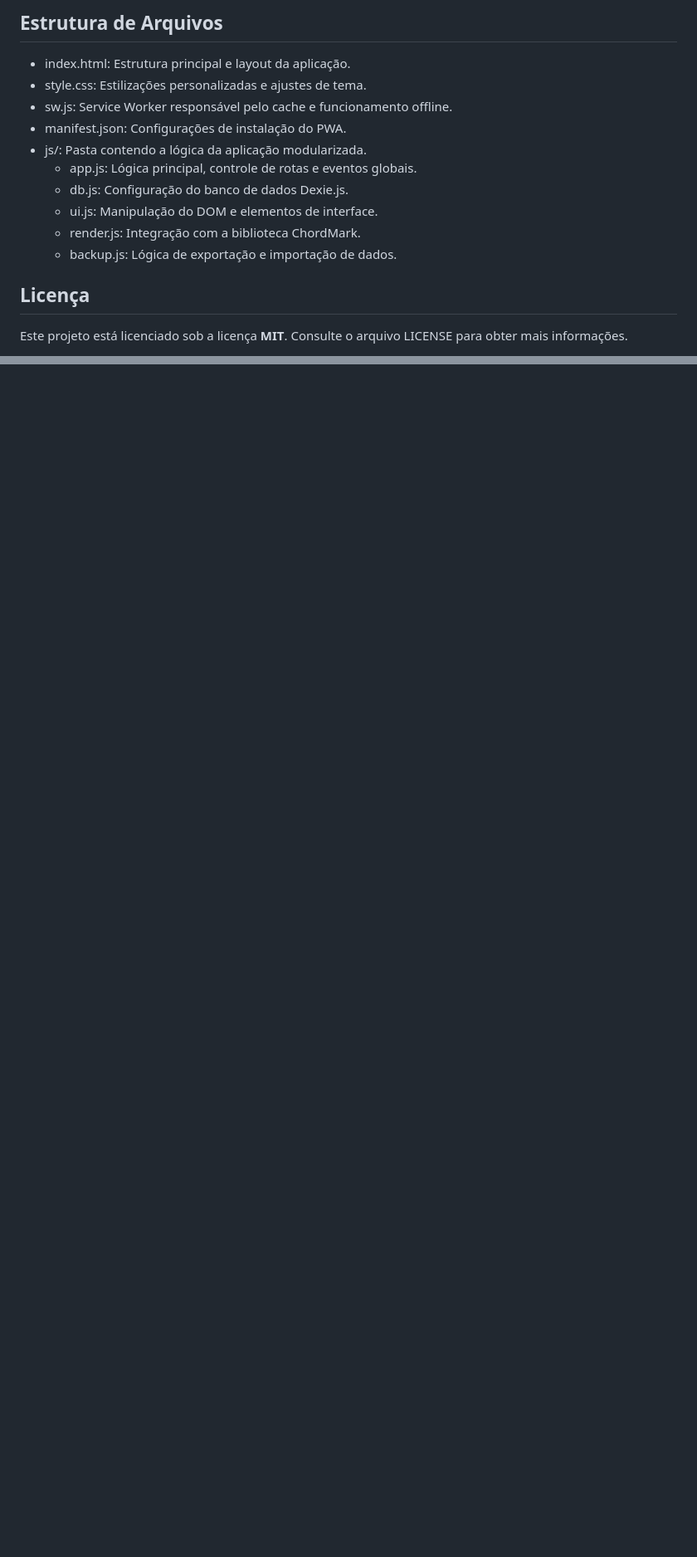
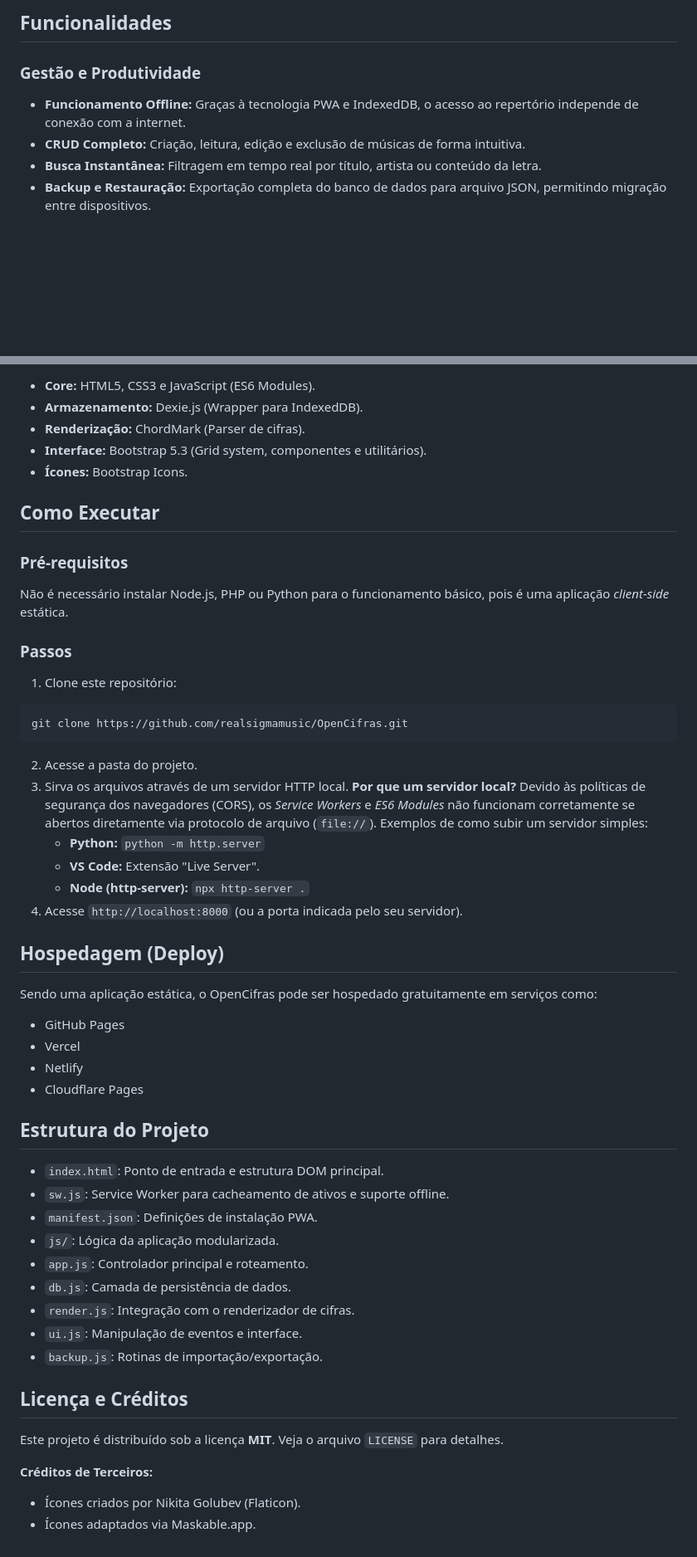
Before and after one commit to realsigmamusic/OpenCifras, a Markdown page: README.md, 2 parts joined by grey strips. Shown at 83% size. Drawn GitHub-style; blank space fills up the shorter version.

````diff
--- a/README.md
+++ b/README.md
@@ -55,16 +47,9 @@ O projeto pode ser hospedado gratuitamente em qualquer serviço de hospedagem de
 
-## Estrutura de Arquivos
- * index.html: Estrutura principal e layout da aplicação.
- * style.css: Estilizações personalizadas e ajustes de tema.
- * sw.js: Service Worker responsável pelo cache e funcionamento offline.
- * manifest.json: Configurações de instalação do PWA.
- * js/: Pasta contendo a lógica da aplicação modularizada.
-   * app.js: Lógica principal, controle de rotas e eventos globais.
-   * db.js: Configuração do banco de dados Dexie.js.
-   * ui.js: Manipulação do DOM e elementos de interface.
-   * render.js: Integração com a biblioteca ChordMark.
-   * backup.js: Lógica de exportação e importação de dados.
+## Funcionalidades
 
-## Licença
-Este projeto está licenciado sob a licença **MIT**. Consulte o arquivo LICENSE para obter mais informações.
+### Gestão e Produtividade
+* **Funcionamento Offline:** Graças à tecnologia PWA e IndexedDB, o acesso ao repertório independe de conexão com a internet.
+* **CRUD Completo:** Criação, leitura, edição e exclusão de músicas de forma intuitiva.
+* **Busca Instantânea:** Filtragem em tempo real por título, artista ou conteúdo da letra.
+* **Backup e Restauração:** Exportação completa do banco de dados para arquivo JSON, permitindo migração entre dispositivos.
 
@@ -72,0 +70,57 @@ Este projeto está licenciado sob a licença **MIT**. Consulte o arquivo LICENSE
+* **Core:** HTML5, CSS3 e JavaScript (ES6 Modules).
+* **Armazenamento:** Dexie.js (Wrapper para IndexedDB).
+* **Renderização:** ChordMark (Parser de cifras).
+* **Interface:** Bootstrap 5.3 (Grid system, componentes e utilitários).
+* **Ícones:** Bootstrap Icons.
+
+## Como Executar
+
+### Pré-requisitos
+Não é necessário instalar Node.js, PHP ou Python para o funcionamento básico, pois é uma aplicação *client-side* estática.
+
+### Passos
+1. Clone este repositório:
+```bash
+git clone https://github.com/realsigmamusic/OpenCifras.git
+```
+2. Acesse a pasta do projeto.
+3. Sirva os arquivos através de um servidor HTTP local.
+**Por que um servidor local?**
+Devido às políticas de segurança dos navegadores (CORS), os *Service Workers* e *ES6 Modules* não funcionam corretamente se abertos diretamente via protocolo de arquivo (`file://`).
+Exemplos de como subir um servidor simples:
+    * **Python:** `python -m http.server`
+    * **VS Code:** Extensão "Live Server".
+    * **Node (http-server):** `npx http-server .`
+4. Acesse `http://localhost:8000` (ou a porta indicada pelo seu servidor).
+
+## Hospedagem (Deploy)
+
+Sendo uma aplicação estática, o OpenCifras pode ser hospedado gratuitamente em serviços como:
+
+* GitHub Pages
+* Vercel
+* Netlify
+* Cloudflare Pages
+
+## Estrutura do Projeto
+
+* `index.html`: Ponto de entrada e estrutura DOM principal.
+* `sw.js`: Service Worker para cacheamento de ativos e suporte offline.
+* `manifest.json`: Definições de instalação PWA.
+* `js/`: Lógica da aplicação modularizada.
+* `app.js`: Controlador principal e roteamento.
+* `db.js`: Camada de persistência de dados.
+* `render.js`: Integração com o renderizador de cifras.
+* `ui.js`: Manipulação de eventos e interface.
+* `backup.js`: Rotinas de importação/exportação.
+
+
+
+## Licença e Créditos
+
+Este projeto é distribuído sob a licença **MIT**. Veja o arquivo `LICENSE` para detalhes.
+
+**Créditos de Terceiros:**
+
+* Ícones criados por Nikita Golubev (Flaticon).
+* Ícones adaptados via Maskable.app.
````
Also changed, not shown: other parts of README.md (+53 -49 lines).
